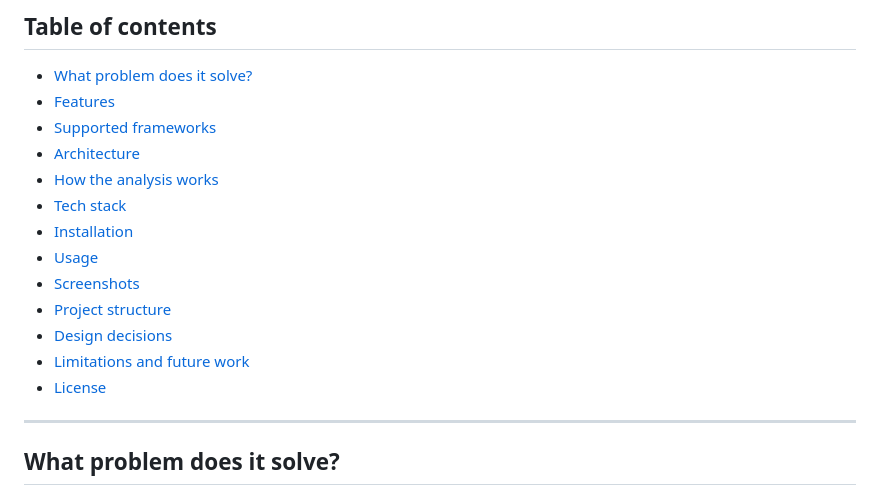
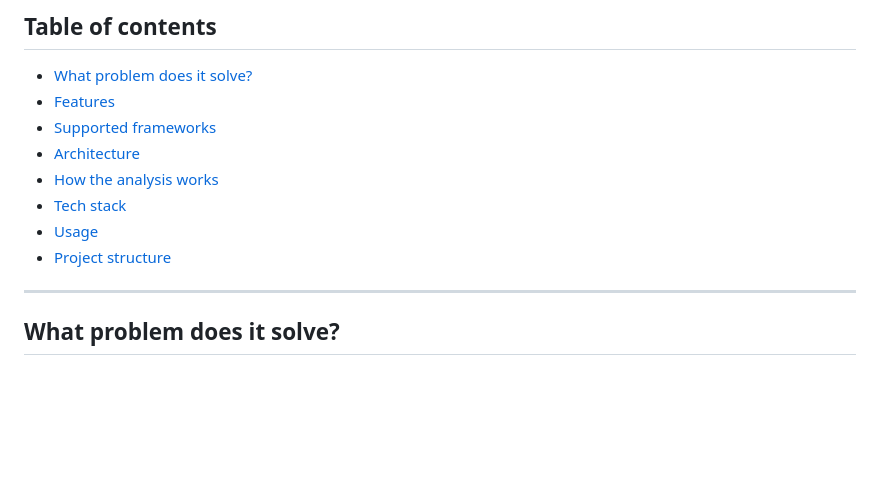
Before and after one commit to 21Aldir/Baymax, a Markdown page: README.md, the part around the change. Drawn GitHub-style; blank space fills up the shorter version.

```diff
--- a/README.md
+++ b/README.md
@@ -20,13 +20,9 @@
 - [Architecture](#architecture)
 - [How the analysis works](#how-the-analysis-works)
 - [Tech stack](#tech-stack)
-- [Installation](#installation)
 - [Usage](#usage)
-- [Screenshots](#screenshots)
 - [Project structure](#project-structure)
-- [Design decisions](#design-decisions)
-- [Limitations and future work](#limitations-and-future-work)
-- [License](#license)
+
 
 ---
 
```
